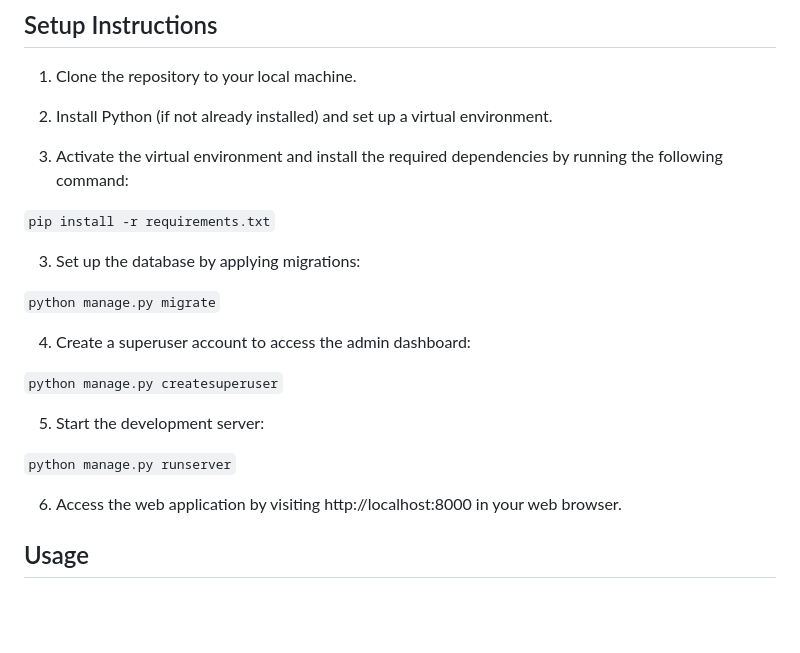
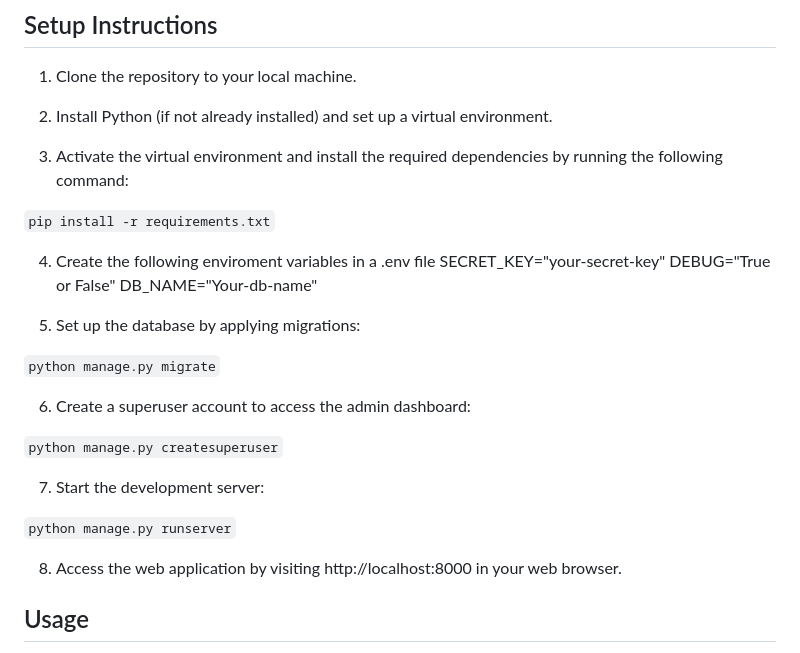
Before and after one commit to frakopy/Marketplace, a Markdown page: README.md, the part around the change. GitHub-like rendering; blank space fills up the shorter version.

```diff
--- a/README.md
+++ b/README.md
@@ -32,19 +32,24 @@ This is a README file for a marketplace web application built using Django, Java
 
 `pip install -r requirements.txt`
 
-3. Set up the database by applying migrations:
+4. Create the following enviroment variables in a .env file
+   SECRET_KEY="your-secret-key"
+   DEBUG="True or False"
+   DB_NAME="Your-db-name"
+
+5. Set up the database by applying migrations:
 
 `python manage.py migrate`
 
-4. Create a superuser account to access the admin dashboard:
+6. Create a superuser account to access the admin dashboard:
 
 `python manage.py createsuperuser`
 
-5. Start the development server:
+7. Start the development server:
 
 `python manage.py runserver`
 
-6. Access the web application by visiting http://localhost:8000 in your web browser.
+8. Access the web application by visiting http://localhost:8000 in your web browser.
 
 ## Usage
 1. Open the web application in your browser.
```
